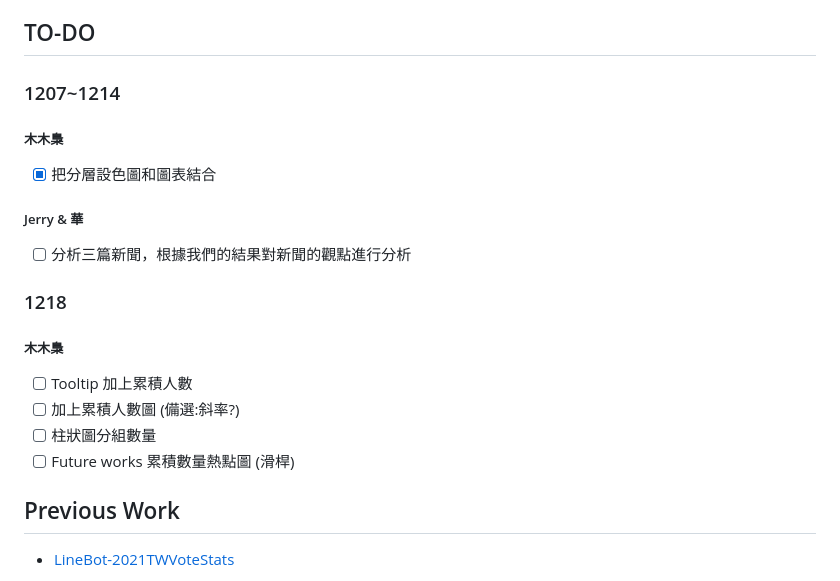
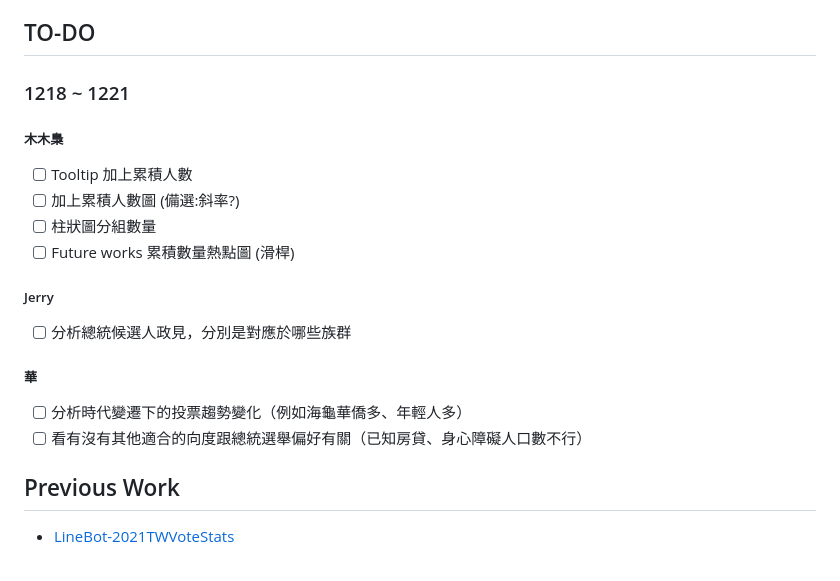
Before and after one commit to cxyfer/2024NYCU_DataViz_FinalProject, a Markdown page: README.md, the part around the change. Rendered like a GitHub page.

Commit message:
update: to-do list for 1218 to 1221

```diff
--- a/README.md
+++ b/README.md
@@ -7,21 +7,20 @@
 
 ## TO-DO
 
-### 1207~1214
-
-##### 木木梟
-- [x] 把分層設色圖和圖表結合
-
-##### Jerry & 華
-- [ ] 分析三篇新聞，根據我們的結果對新聞的觀點進行分析
-
-### 1218
+### 1218 ~ 1221
 
 ##### 木木梟
 - [ ] Tooltip 加上累積人數
 - [ ] 加上累積人數圖 (備選:斜率?)
 - [ ] 柱狀圖分組數量
 - [ ] Future works 累積數量熱點圖 (滑桿)
+
+##### Jerry
+- [ ] 分析總統候選人政見，分別是對應於哪些族群
+
+##### 華
+- [ ] 分析時代變遷下的投票趨勢變化（例如海龜華僑多、年輕人多）
+- [ ] 看有沒有其他適合的向度跟總統選舉偏好有關（已知房貸、身心障礙人口數不行）
 
 ## Previous Work
 
```
